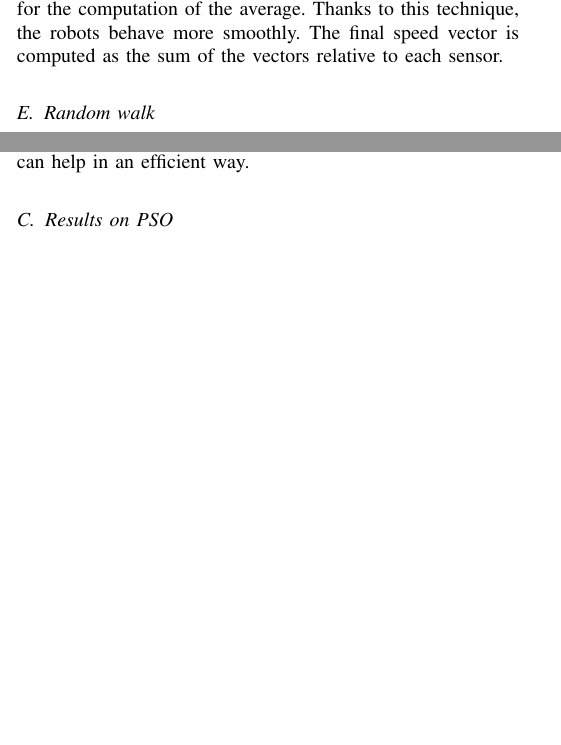
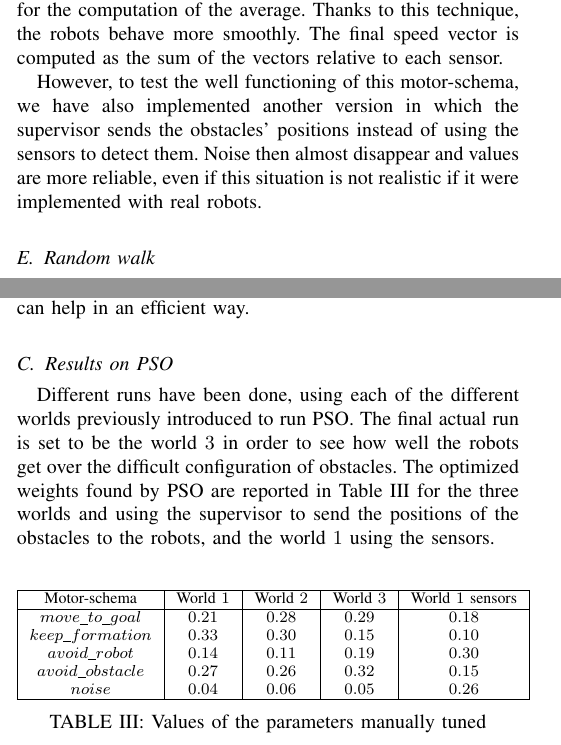
Before and after one commit to nhubi/disProject, a LaTeX paper (Report/report.tex): two parts of the columns of pages 2 and 3 of 4, joined at a grey line, cut so that both start at the same text, the shorter picture padded with empty space. Compiled offline with pdfLaTeX.

Commit message:
Results 2

```diff
--- a/Report/report.tex
+++ b/Report/report.tex
@@ -263,8 +263,8 @@
 
 
 
-%\usepackage[caption=false]{caption}
-%\usepackage[font=footnotesize]{subfig}
+\usepackage{caption}
+\usepackage[font=footnotesize]{subfig}
 % subfig.sty, also written by Steven Douglas Cochran, is the modern
 % replacement for subfigure.sty. However, subfig.sty requires and
 % automatically loads Axel Sommerfeldt's caption.sty which will override
@@ -631,7 +631,9 @@ instead of moving towards it.
 \subsection{Avoid obstacles}
 There are eight infra-red distance sensors on an e-puck and we know the position and thus the orientation of each of them. Now, $R$ and $S$ are sensor values: if the received sensor value is below $R$, we assume that no obstacle is near; if it is over $S$, we generate a normalized vector in the opposite direction.
 
-Since the sensor values are very noisy, we have decided to work with a moving average. Through an empirical analysis we came to the conclusion that a perception window size of $2$ is a good choice. We thus use each sensor's current and last value for the computation of the average. Furthermore, in order to increase the influence of high sensor values (representing a short distance to a certain object), we double their weight for the computation of the average. Thanks to this technique, the robots behave more smoothly. The final speed vector is computed as the sum of the vectors relative to each sensor.
+Since the sensor values are very noisy, we have decided to work with a moving average. Through an empirical analysis, we came to the conclusion that a perception window size of $2$ is a good choice. We thus use each sensor's current and last value for the computation of the average. Furthermore, in order to increase the influence of high sensor values (representing a short distance to a certain object), we double their weight for the computation of the average. Thanks to this technique, the robots behave more smoothly. The final speed vector is computed as the sum of the vectors relative to each sensor.
+
+However, to test the well functioning of this motor-schema, we have also implemented another version in which the supervisor sends the obstacles' positions instead of using the sensors to detect them. Noise then almost disappear and values are more reliable, even if this situation is not realistic if it were implemented with real robots.
 
 \subsection{Random walk}
 The four previous motor schemas are theoretically sufficient to achieve the goals of our project, but the presence of noise often creates a tricky evaluation. Moreover, some difficult obstacle configurations are hard to get over considering only these previously presented schemas. One possible solution to improve the performance is to add a random component to the speed of the robots. This is usually a bad idea in absence of obstacles since it creates a smooth fluid walk, but in our situation, if a robot is stuck behind an obstacle this additional random component can possibly free the robot by leading it towards a random direction.
@@ -823,6 +825,23 @@ A good feeling allowed us to find good manually tuned parameters quite easily. T
 \end{table}
 
 \subsection{Results on PSO}
+Different runs have been done, using each of the different worlds previously introduced to run PSO. The final actual run is set to be the world $3$ in order to see how well the robots get over the difficult configuration of obstacles. The optimized weights found by PSO are reported in Table \ref{weights} for the three worlds and using the supervisor to send the positions of the obstacles to the robots, and the world $1$ using the sensors.
+\begin{table}
+\begin{center}
+\begin{tabular}{|c|c|c|c|c|}
+  \hline
+  Motor-schema & World $1$ & World $2$ & World $3$ & World $1$ sensors \\
+  \hline
+  $move\_to\_goal$ &  $0.21$ & $0.28$ & $0.29$ & $0.18$\\
+  $keep\_formation$ & $0.33$ & $0.30$ & $0.15$ & $0.10$\\
+  $avoid\_robot$ & $0.14$ & $0.11$ & $0.19$ & $0.30$\\
+  $avoid\_obstacle$ & $0.27$ & $0.26$ & $0.32$ & $0.15$\\
+  $noise$ & $0.04$ & $0.06$ & $0.05$ & $0.26$\\
+  \hline
+\end{tabular}
+\caption{Values of the parameters manually tuned} \label{weights}
+\end{center}
+\end{table}
 
 
 \section{Conclusion}
```
Also changed, not shown: Report/report.tex (8 more changed lines).
